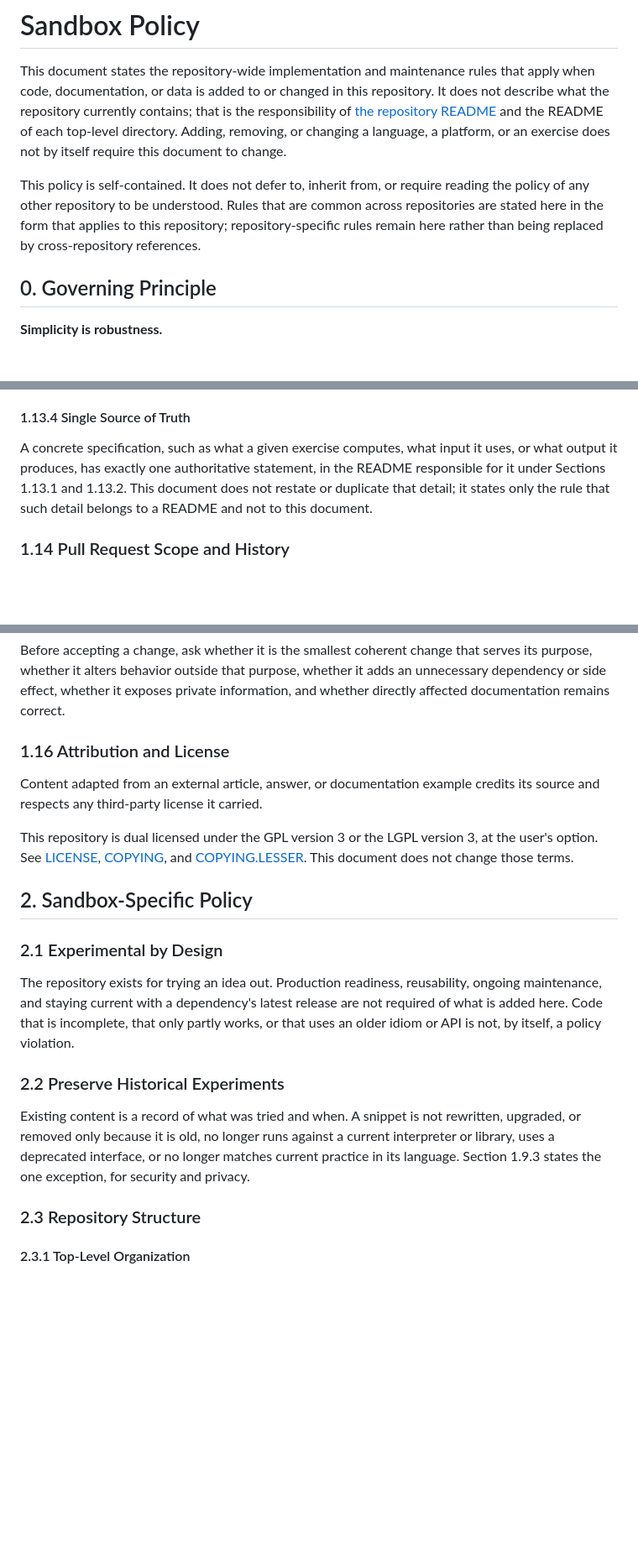
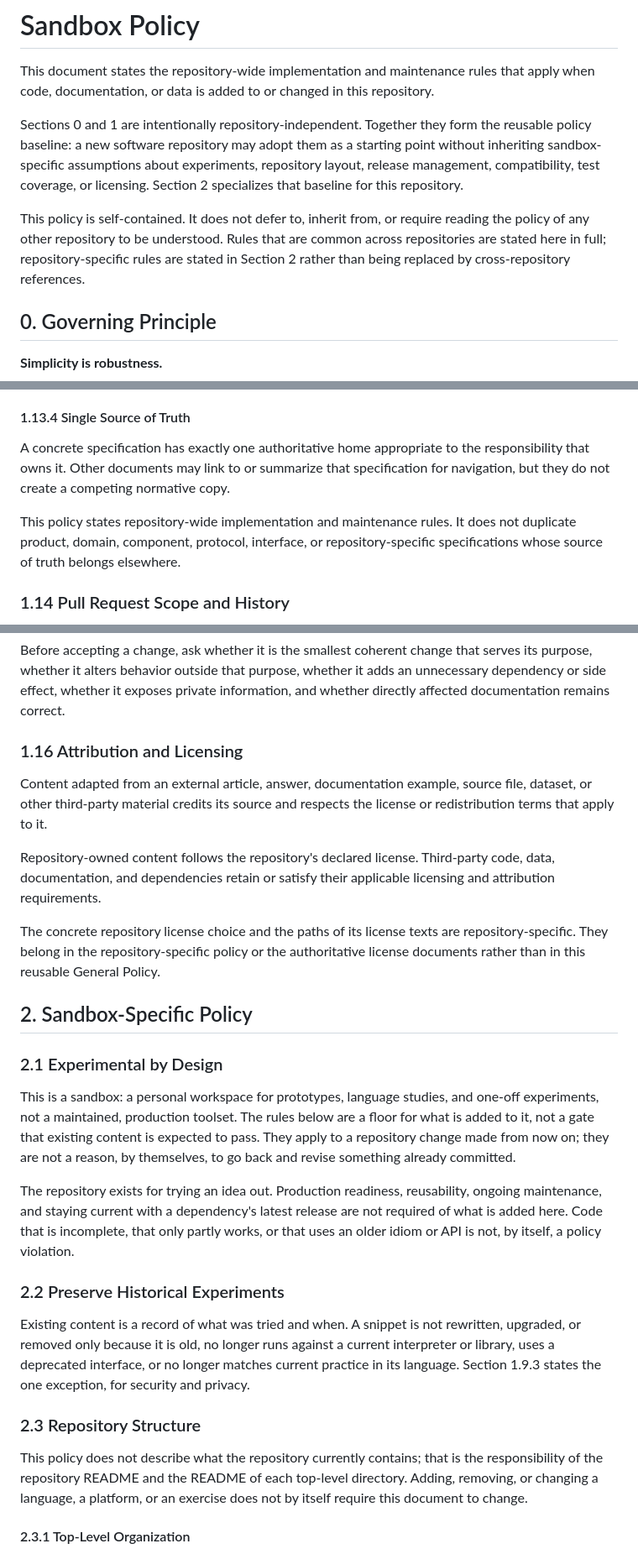
Before and after one commit to id774/sandbox, a Markdown page: doc/POLICY.md, 3 parts joined by grey strips. Shown at 84% size. Drawn GitHub-style; blank space fills up the shorter version.

```diff
--- a/doc/POLICY.md
+++ b/doc/POLICY.md
@@ -2,16 +2,20 @@
 
 This document states the repository-wide implementation and maintenance rules
 that apply when code, documentation, or data is added to or changed in this
-repository. It does not describe what the repository currently contains; that
-is the responsibility of [the repository README](../README.md) and the README
-of each top-level directory. Adding, removing, or changing a language, a
-platform, or an exercise does not by itself require this document to change.
+repository.
+
+Sections 0 and 1 are intentionally repository-independent. Together they form
+the reusable policy baseline: a new software repository may adopt them as a
+starting point without inheriting sandbox-specific assumptions about
+experiments, repository layout, release management, compatibility, test
+coverage, or licensing. Section 2 specializes that baseline for this
+repository.
 
 This policy is self-contained. It does not defer to, inherit from, or require
 reading the policy of any other repository to be understood. Rules that are
-common across repositories are stated here in the form that applies to this
-repository; repository-specific rules remain here rather than being replaced
-by cross-repository references.
+common across repositories are stated here in full; repository-specific rules
+are stated in Section 2 rather than being replaced by cross-repository
+references.
 
 ## 0. Governing Principle
 
@@ -280,11 +287,14 @@ it may not relax a repository-wide rule this document states.
 
 #### 1.13.4 Single Source of Truth
 
-A concrete specification, such as what a given exercise computes, what input
-it uses, or what output it produces, has exactly one authoritative statement,
-in the README responsible for it under Sections 1.13.1 and 1.13.2. This document
-does not restate or duplicate that detail; it states only the rule that such
-detail belongs to a README and not to this document.
+A concrete specification has exactly one authoritative home appropriate to the
+responsibility that owns it. Other documents may link to or summarize that
+specification for navigation, but they do not create a competing normative
+copy.
+
+This policy states repository-wide implementation and maintenance rules. It
+does not duplicate product, domain, component, protocol, interface, or
+repository-specific specifications whose source of truth belongs elsewhere.
 
 ### 1.14 Pull Request Scope and History
 
@@ -365,18 +375,29 @@ serves its purpose, whether it alters behavior outside that purpose, whether it
 adds an unnecessary dependency or side effect, whether it exposes private
 information, and whether directly affected documentation remains correct.
 
-### 1.16 Attribution and License
+### 1.16 Attribution and Licensing
 
-Content adapted from an external article, answer, or documentation example
-credits its source and respects any third-party license it carried.
+Content adapted from an external article, answer, documentation example, source
+file, dataset, or other third-party material credits its source and respects
+the license or redistribution terms that apply to it.
 
-This repository is dual licensed under the GPL version 3 or the LGPL version
-3, at the user's option. See [LICENSE](LICENSE.md), [COPYING](COPYING), and
-[COPYING.LESSER](COPYING.LESSER). This document does not change those terms.
+Repository-owned content follows the repository's declared license. Third-party
+code, data, documentation, and dependencies retain or satisfy their applicable
+licensing and attribution requirements.
+
+The concrete repository license choice and the paths of its license texts are
+repository-specific. They belong in the repository-specific policy or the
+authoritative license documents rather than in this reusable General Policy.
 
 ## 2. Sandbox-Specific Policy
 
 ### 2.1 Experimental by Design
+
+This is a sandbox: a personal workspace for prototypes, language studies, and
+one-off experiments, not a maintained, production toolset. The rules below are
+a floor for what is added to it, not a gate that existing content is expected
+to pass. They apply to a repository change made from now on; they are not a
+reason, by themselves, to go back and revise something already committed.
 
 The repository exists for trying an idea out. Production readiness,
 reusability, ongoing maintenance, and staying current with a dependency's
@@ -393,6 +414,11 @@ matches current practice in its language. Section 1.9.3 states the one
 exception, for security and privacy.
 
 ### 2.3 Repository Structure
+
+This policy does not describe what the repository currently contains; that is
+the responsibility of the repository README and the README of each top-level
+directory. Adding, removing, or changing a language, a platform, or an exercise
+does not by itself require this document to change.
 
 #### 2.3.1 Top-Level Organization
 
```
Also changed, not shown: other parts of doc/POLICY.md (+120 -52 lines).
